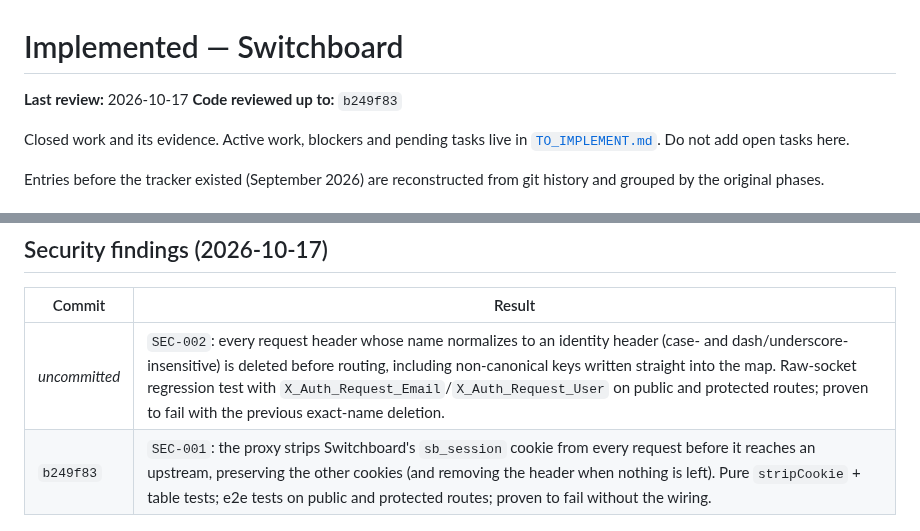
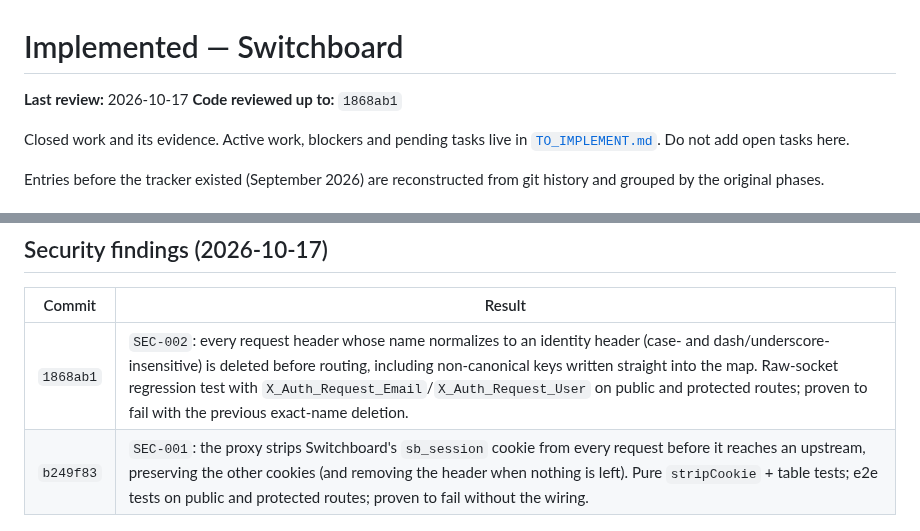
Before and after one commit to ozal-project/ozal, a Markdown page: docs/IMPLEMENTED.md, 2 parts joined by grey strips. GitHub-like rendering.

Commit message:
Record SEC-002 commit in IMPLEMENTED.md

```diff
--- a/docs/IMPLEMENTED.md
+++ b/docs/IMPLEMENTED.md
@@ -1,7 +1,7 @@
 # Implemented — Switchboard
 
 **Last review:** 2026-10-17
-**Code reviewed up to:** `b249f83`
+**Code reviewed up to:** `1868ab1`
 
 Closed work and its evidence. Active work, blockers and pending tasks live in
 [`TO_IMPLEMENT.md`](TO_IMPLEMENT.md). Do not add open tasks here.
@@ -50,7 +50,7 @@ history and grouped by the original phases.
 
 | Commit | Result |
 |---|---|
-| _uncommitted_ | `SEC-002`: every request header whose name normalizes to an identity header (case- and dash/underscore-insensitive) is deleted before routing, including non-canonical keys written straight into the map. Raw-socket regression test with `X_Auth_Request_Email`/`X_Auth_Request_User` on public and protected routes; proven to fail with the previous exact-name deletion. |
+| `1868ab1` | `SEC-002`: every request header whose name normalizes to an identity header (case- and dash/underscore-insensitive) is deleted before routing, including non-canonical keys written straight into the map. Raw-socket regression test with `X_Auth_Request_Email`/`X_Auth_Request_User` on public and protected routes; proven to fail with the previous exact-name deletion. |
 | `b249f83` | `SEC-001`: the proxy strips Switchboard's `sb_session` cookie from every request before it reaches an upstream, preserving the other cookies (and removing the header when nothing is left). Pure `stripCookie` + table tests; e2e tests on public and protected routes; proven to fail without the wiring. |
 
 ## SQLite store (2026-10-17)
```
Also changed, not shown: docs/TO_IMPLEMENT.md (+1 -1 lines).
